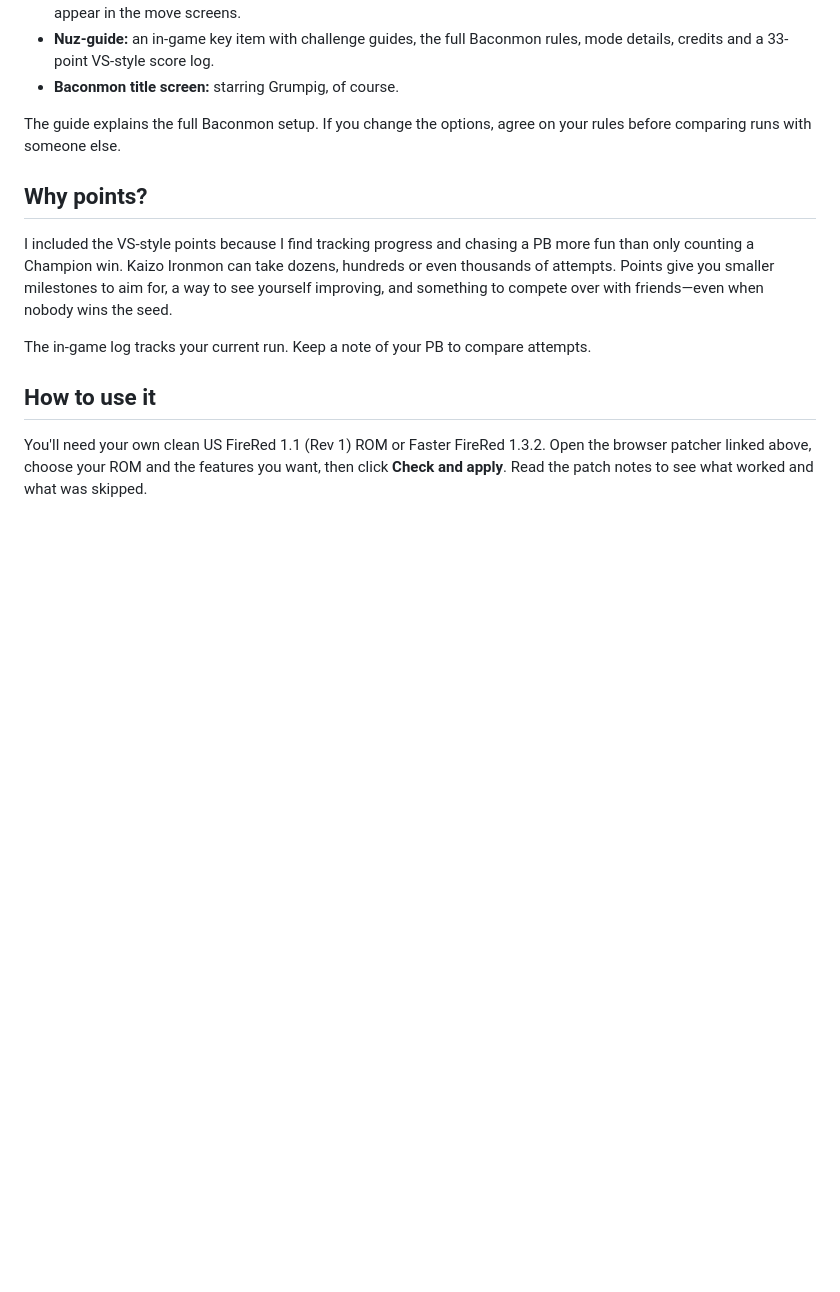
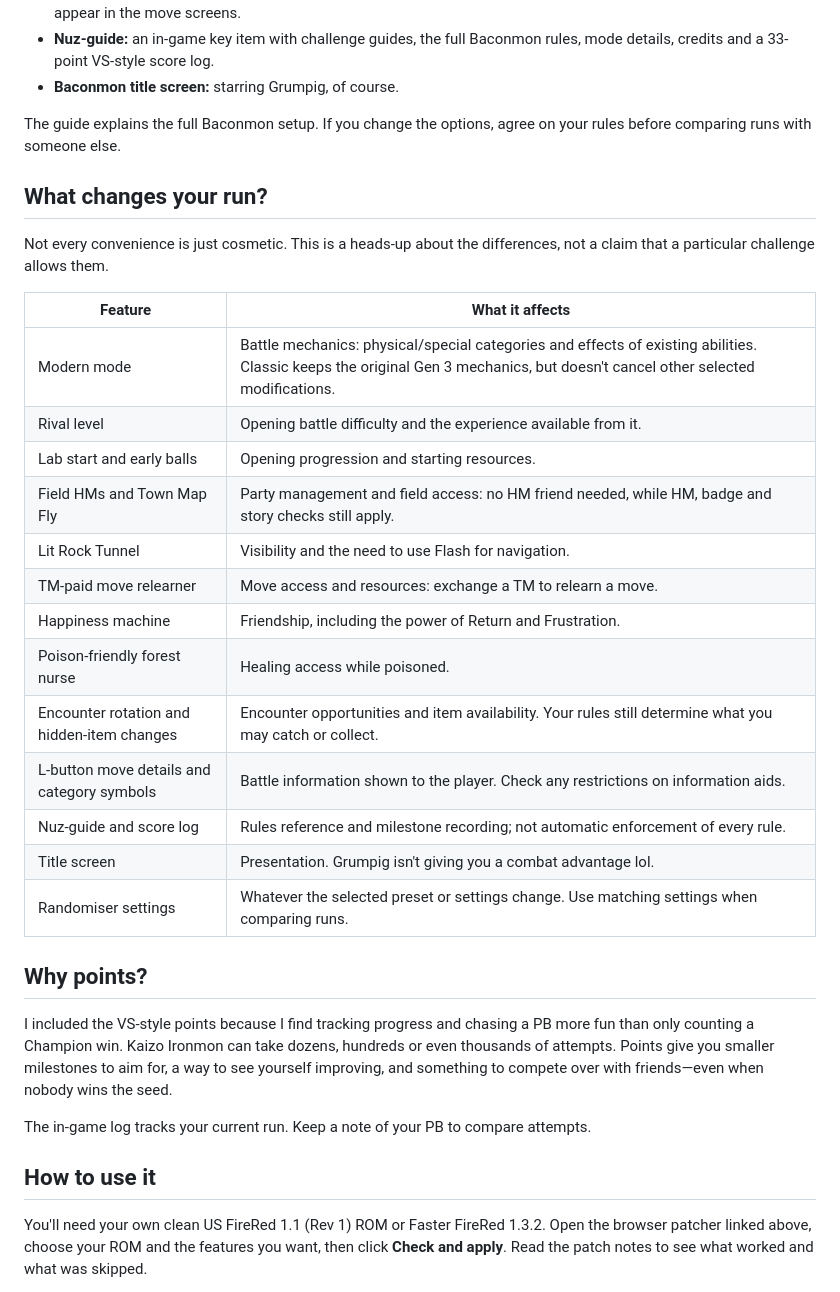
Before and after one commit to xbaconator9000x/Kaizo-Baconmon, a Markdown page: README.md, the part around one of its changes. GitHub-like rendering; blank space fills up the shorter version.

```diff
--- a/README.md
+++ b/README.md
@@ -63,6 +75,26 @@ Same hit, different outcome. Modern Sturdy saves a full-health Geodude from a kn
 
 The guide explains the full Baconmon setup. If you change the options, agree on your rules before comparing runs with someone else.
 
+## What changes your run?
+
+Not every convenience is just cosmetic. This is a heads-up about the differences, not a claim that a particular challenge allows them.
+
+| Feature | What it affects |
+| --- | --- |
+| Modern mode | Battle mechanics: physical/special categories and effects of existing abilities. Classic keeps the original Gen 3 mechanics, but doesn't cancel other selected modifications. |
+| Rival level | Opening battle difficulty and the experience available from it. |
+| Lab start and early balls | Opening progression and starting resources. |
+| Field HMs and Town Map Fly | Party management and field access: no HM friend needed, while HM, badge and story checks still apply. |
+| Lit Rock Tunnel | Visibility and the need to use Flash for navigation. |
+| TM-paid move relearner | Move access and resources: exchange a TM to relearn a move. |
+| Happiness machine | Friendship, including the power of Return and Frustration. |
+| Poison-friendly forest nurse | Healing access while poisoned. |
+| Encounter rotation and hidden-item changes | Encounter opportunities and item availability. Your rules still determine what you may catch or collect. |
+| L-button move details and category symbols | Battle information shown to the player. Check any restrictions on information aids. |
+| Nuz-guide and score log | Rules reference and milestone recording; not automatic enforcement of every rule. |
+| Title screen | Presentation. Grumpig isn't giving you a combat advantage lol. |
+| Randomiser settings | Whatever the selected preset or settings change. Use matching settings when comparing runs. |
+
 ## Why points?
 
 I included the VS-style points because I find tracking progress and chasing a PB more fun than only counting a Champion win. Kaizo Ironmon can take dozens, hundreds or even thousands of attempts. Points give you smaller milestones to aim for, a way to see yourself improving, and something to compete over with friends—even when nobody wins the seed.
```
Also changed, not shown: other parts of README.md (+35 -2 lines).
